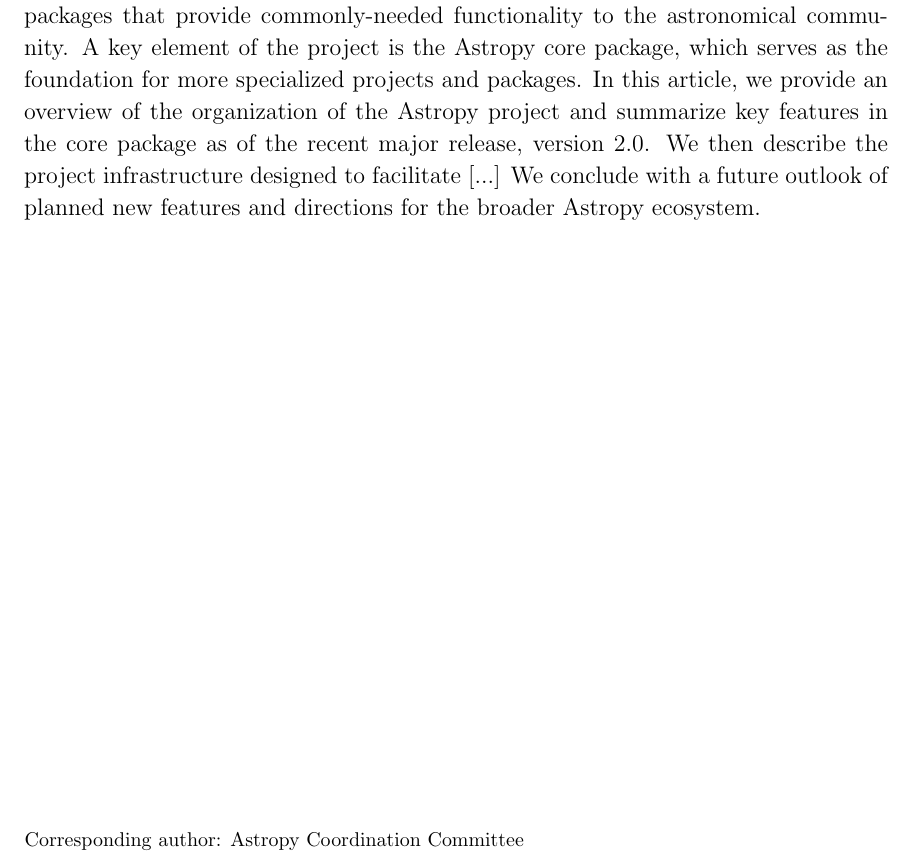
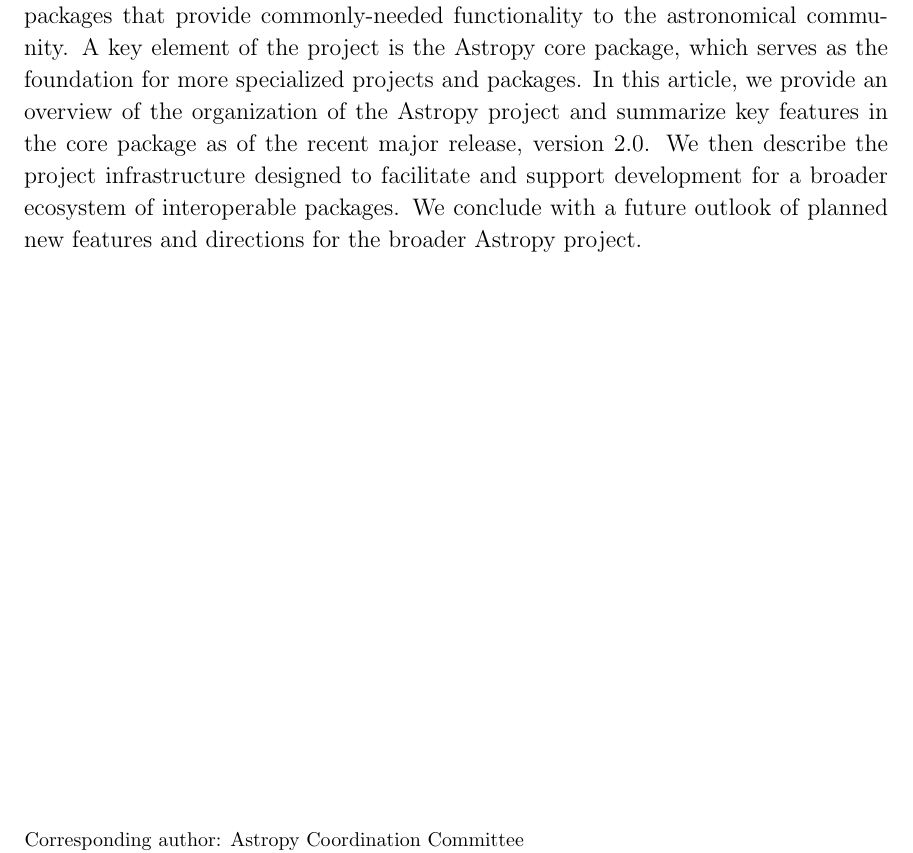
Before and after one commit to astropy/astropy-v2.0-paper, a LaTeX paper (main.tex): part of page 1 of 10, cut so that both start at the same text. Compiled offline with pdfLaTeX.

Commit message:
abstract tweak

```diff
--- a/main.tex
+++ b/main.tex
@@ -42,9 +42,10 @@
 In this article, we provide an overview of the organization of the \astropy\
 project and summarize key features in the core package as of the recent major
 release, version 2.0.
-We then describe the project infrastructure designed to facilitate [...]
+We then describe the project infrastructure designed to facilitate and support
+development for a broader ecosystem of interoperable packages.
 We conclude with a future outlook of planned new features and directions for the
-broader \astropy\ ecosystem.
+broader \astropy\ project.
 \end{abstract}
 
 %% Keywords should appear after the \end{abstract} command.
```
